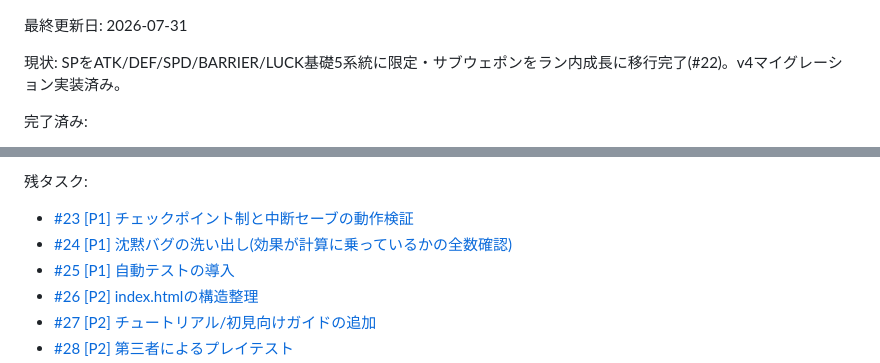
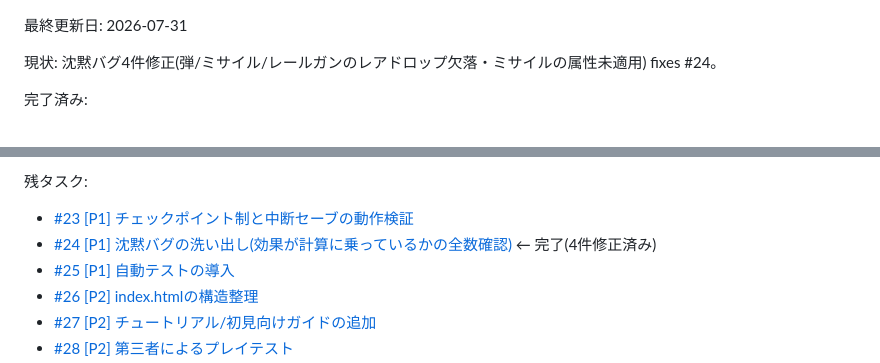
Before and after one commit to TakamasaSaito/hexa-defense, a Markdown page: STATUS.md, 2 parts joined by grey strips. GitHub-like rendering.

Commit message:
STATUS.md更新: #24 完了
Co-Authored-By: Claude Sonnet 4.6 <noreply@anthropic.com>

```diff
--- a/STATUS.md
+++ b/STATUS.md
@@ -1,6 +1,6 @@
 最終更新日: 2026-07-31
 
-現状: SPをATK/DEF/SPD/BARRIER/LUCK基礎5系統に限定・サブウェポンをラン内成長に移行完了(#22)。v4マイグレーション実装済み。
+現状: 沈黙バグ4件修正(弾/ミサイル/レールガンのレアドロップ欠落・ミサイルの属性未適用) fixes #24。
 
 完了済み:
 - M1: プロトタイプ移植+50ウェーブ化+CONFIG集約+XPレベルアップ3択+必殺ゲージ
@@ -29,7 +29,7 @@
 
 残タスク:
 - [#23 [P1] チェックポイント制と中断セーブの動作検証](https://github.com/TakamasaSaito/hexa-defense/issues/23)
-- [#24 [P1] 沈黙バグの洗い出し(効果が計算に乗っているかの全数確認)](https://github.com/TakamasaSaito/hexa-defense/issues/24)
+- [#24 [P1] 沈黙バグの洗い出し(効果が計算に乗っているかの全数確認)](https://github.com/TakamasaSaito/hexa-defense/issues/24) ← 完了(4件修正済み)
 - [#25 [P1] 自動テストの導入](https://github.com/TakamasaSaito/hexa-defense/issues/25)
 - [#26 [P2] index.htmlの構造整理](https://github.com/TakamasaSaito/hexa-defense/issues/26)
 - [#27 [P2] チュートリアル/初見向けガイドの追加](https://github.com/TakamasaSaito/hexa-defense/issues/27)
```
